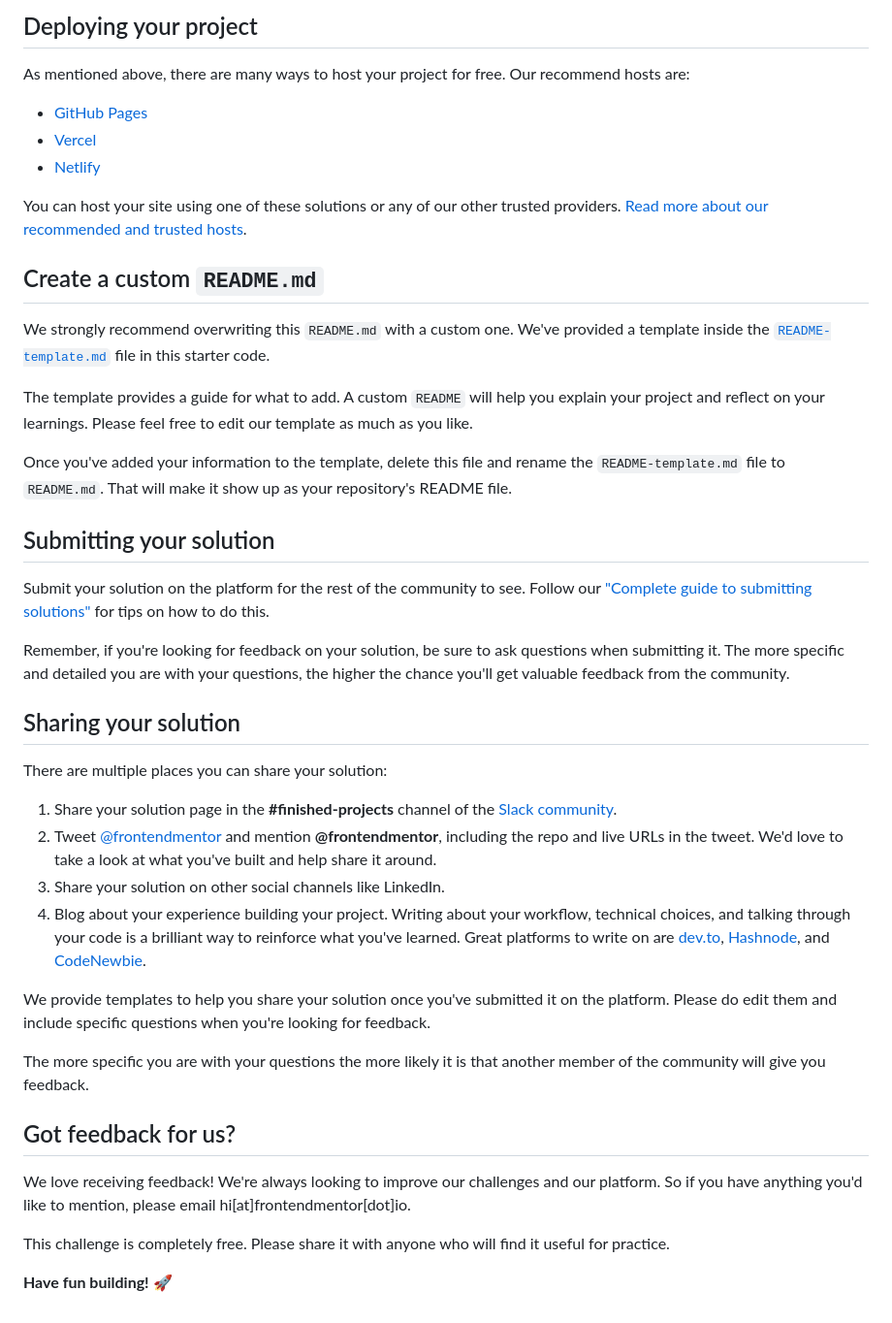
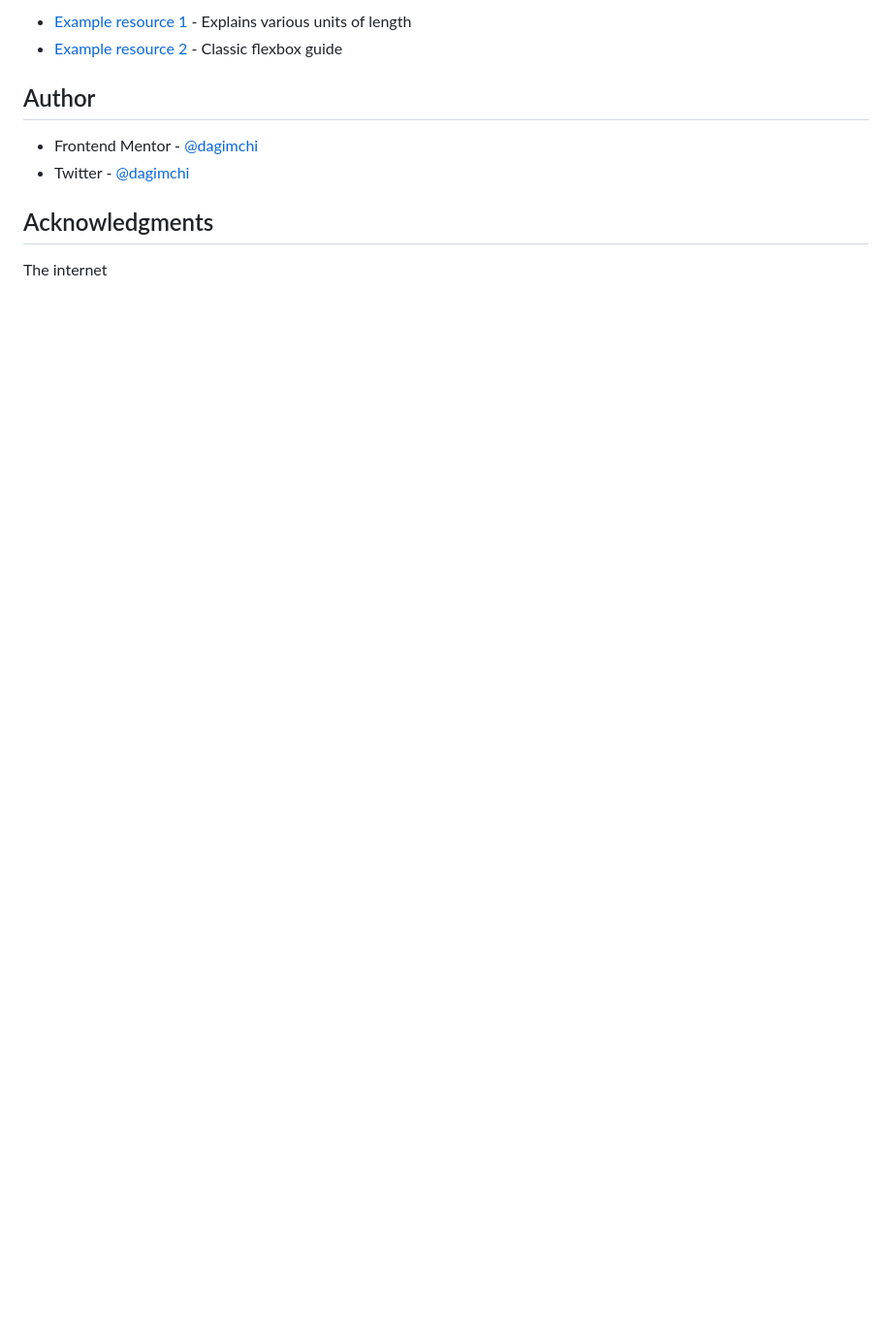
Before and after one commit to dagimchi/Order-summary-component, a Markdown page: README.md, the part around one of its changes. Shown at 97% size. GitHub-like rendering; blank space fills up the shorter version.

```diff
--- a/README.md
+++ b/README.md
@@ -47,45 +41,12 @@ Feel free to use any workflow that you feel comfortable with. Below is a suggest
 
-## Deploying your project
+- [Example resource 1](https://developer.mozilla.org/en-US/docs/Learn/CSS/Building_blocks/Values_and_units) - Explains various units of length
+- [Example resource 2](https://css-tricks.com/snippets/css/a-guide-to-flexbox/) - Classic flexbox guide
 
-As mentioned above, there are many ways to host your project for free. Our recommend hosts are:
+## Author
 
-- [GitHub Pages](https://pages.github.com/)
-- [Vercel](https://vercel.com/)
-- [Netlify](https://www.netlify.com/)
+- Frontend Mentor - [@dagimchi](https://www.frontendmentor.io/profile/dagimchi)
+- Twitter - [@dagimchi](https://www.twitter.com/dagimchi)
 
-You can host your site using one of these solutions or any of our other trusted providers. [Read more about our recommended and trusted hosts](https://medium.com/frontend-mentor/frontend-mentor-trusted-hosting-providers-bf000dfebe).
+## Acknowledgments
 
-## Create a custom `README.md`
-
-We strongly recommend overwriting this `README.md` with a custom one. We've provided a template inside the [`README-template.md`](./README-template.md) file in this starter code.
-
-The template provides a guide for what to add. A custom `README` will help you explain your project and reflect on your learnings. Please feel free to edit our template as much as you like.
-
-Once you've added your information to the template, delete this file and rename the `README-template.md` file to `README.md`. That will make it show up as your repository's README file.
-
-## Submitting your solution
-
-Submit your solution on the platform for the rest of the community to see. Follow our ["Complete guide to submitting solutions"](https://medium.com/frontend-mentor/a-complete-guide-to-submitting-solutions-on-frontend-mentor-ac6384162248) for tips on how to do this.
-
-Remember, if you're looking for feedback on your solution, be sure to ask questions when submitting it. The more specific and detailed you are with your questions, the higher the chance you'll get valuable feedback from the community.
-
-## Sharing your solution
-
-There are multiple places you can share your solution:
-
-1. Share your solution page in the **#finished-projects** channel of the [Slack community](https://www.frontendmentor.io/slack).
-2. Tweet [@frontendmentor](https://twitter.com/frontendmentor) and mention **@frontendmentor**, including the repo and live URLs in the tweet. We'd love to take a look at what you've built and help share it around.
-3. Share your solution on other social channels like LinkedIn.
-4. Blog about your experience building your project. Writing about your workflow, technical choices, and talking through your code is a brilliant way to reinforce what you've learned. Great platforms to write on are [dev.to](https://dev.to/), [Hashnode](https://hashnode.com/), and [CodeNewbie](https://community.codenewbie.org/).
-
-We provide templates to help you share your solution once you've submitted it on the platform. Please do edit them and include specific questions when you're looking for feedback.
-
-The more specific you are with your questions the more likely it is that another member of the community will give you feedback.
-
-## Got feedback for us?
-
-We love receiving feedback! We're always looking to improve our challenges and our platform. So if you have anything you'd like to mention, please email hi[at]frontendmentor[dot]io.
-
-This challenge is completely free. Please share it with anyone who will find it useful for practice.
-
-**Have fun building!** 🚀
+The internet
```
Also changed, not shown: other parts of README.md (+24 -30 lines), README-template.md (deleted, +0 -110 lines), style-guide.md (deleted, +0 -32 lines), ss-mobile.png (added), ss.png (added), 3 other files.
